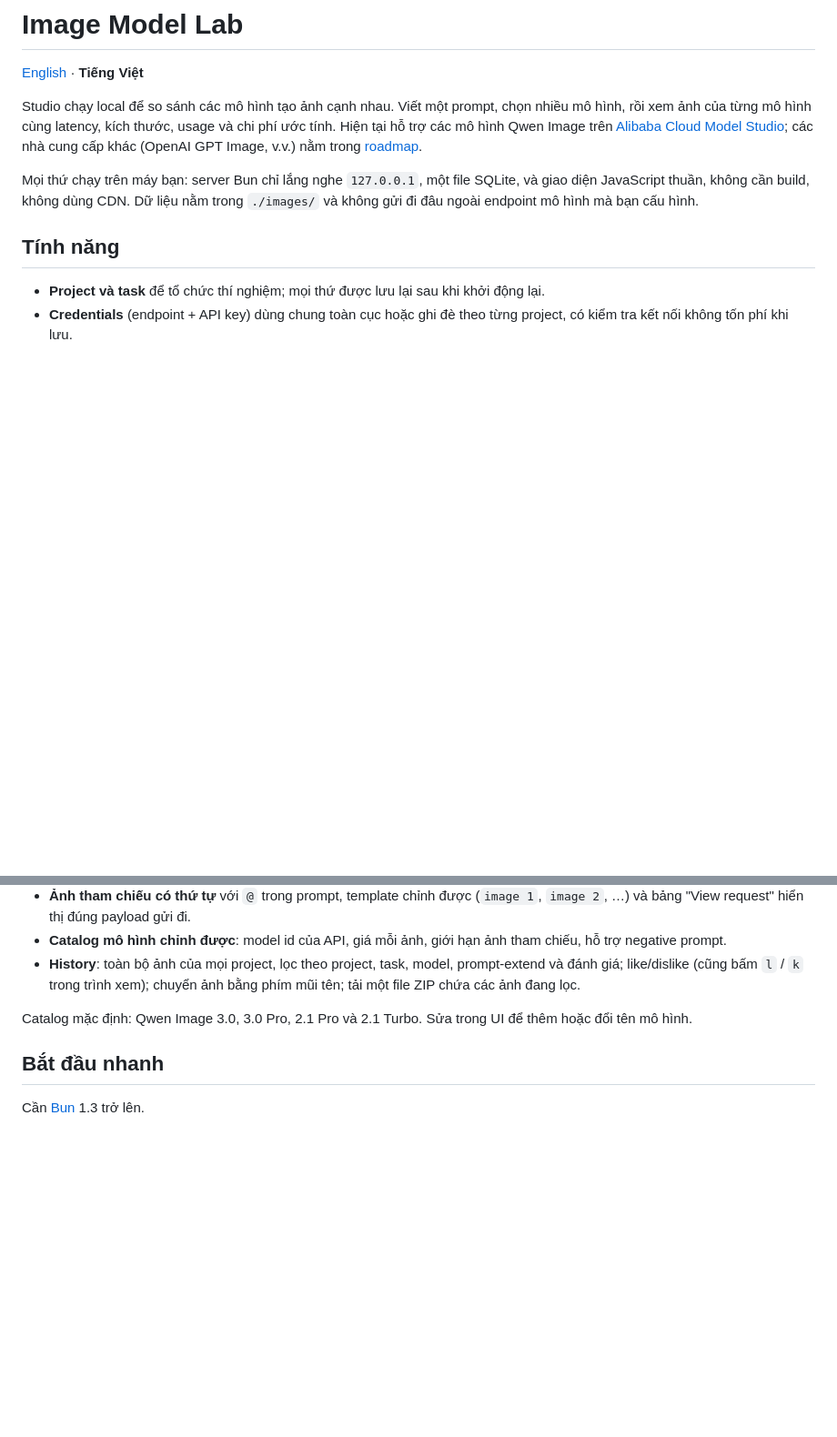
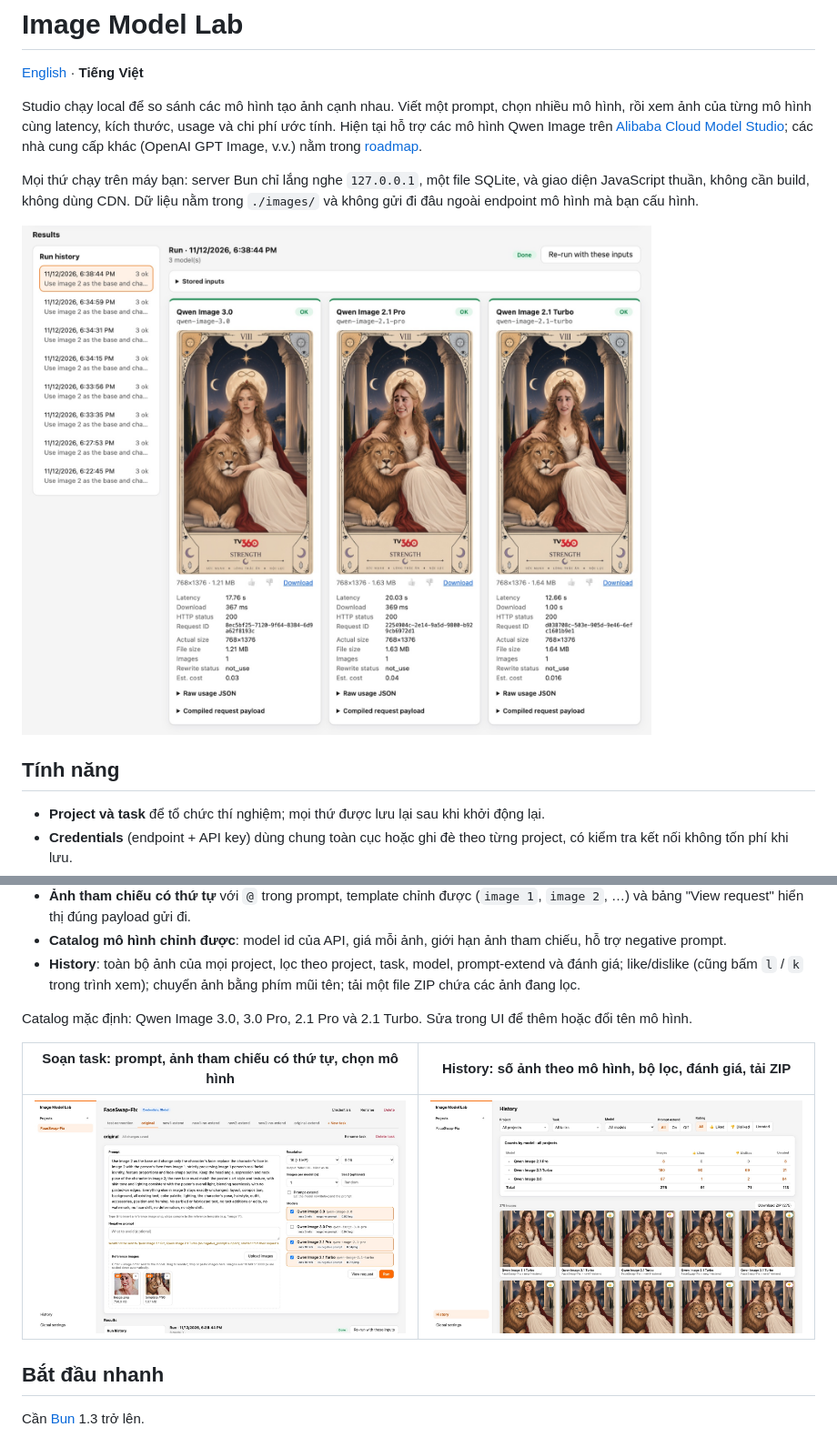
Before and after one commit to MinhHieu-Nguyen-dn/image-model-lab, a Markdown page: README.vi.md, 2 parts joined by grey strips. Shown at 91% size. Rendered like a GitHub page; pictures changed too: docs/screenshots/history.jpg (added), docs/screenshots/model-comparison.jpg (added), docs/screenshots/task-editor.jpg (added); blank space fills up the shorter version.

Commit message:
docs: add README screenshots of comparison, task editor and history

```diff
--- a/README.vi.md
+++ b/README.vi.md
@@ -5,6 +5,8 @@
 Studio chạy local để so sánh các mô hình tạo ảnh cạnh nhau. Viết một prompt, chọn nhiều mô hình, rồi xem ảnh của từng mô hình cùng latency, kích thước, usage và chi phí ước tính. Hiện tại hỗ trợ các mô hình Qwen Image trên [Alibaba Cloud Model Studio](https://www.alibabacloud.com/help/en/model-studio/); các nhà cung cấp khác (OpenAI GPT Image, v.v.) nằm trong [roadmap](#roadmap).
 
 Mọi thứ chạy trên máy bạn: server Bun chỉ lắng nghe `127.0.0.1`, một file SQLite, và giao diện JavaScript thuần, không cần build, không dùng CDN. Dữ liệu nằm trong `./images/` và không gửi đi đâu ngoài endpoint mô hình mà bạn cấu hình.
+
+![Một lần chạy so sánh ba mô hình Qwen Image, mỗi mô hình kèm latency, kích thước và chi phí](docs/screenshots/model-comparison.jpg)
 
 ## Tính năng
 
@@ -17,6 +19,10 @@ Mọi thứ chạy trên máy bạn: server Bun chỉ lắng nghe `127.0.0.1`, m
 - **History**: toàn bộ ảnh của mọi project, lọc theo project, task, model, prompt-extend và đánh giá; like/dislike (cũng bấm `l` / `k` trong trình xem); chuyển ảnh bằng phím mũi tên; tải một file ZIP chứa các ảnh đang lọc.
 
 Catalog mặc định: Qwen Image 3.0, 3.0 Pro, 2.1 Pro và 2.1 Turbo. Sửa trong UI để thêm hoặc đổi tên mô hình.
+
+| Soạn task: prompt, ảnh tham chiếu có thứ tự, chọn mô hình | History: số ảnh theo mô hình, bộ lọc, đánh giá, tải ZIP |
+| --- | --- |
+| ![Màn hình soạn task với prompt, ảnh tham chiếu và chọn mô hình](docs/screenshots/task-editor.jpg) | ![Màn hình History với số ảnh theo mô hình, bộ lọc và lưới ảnh](docs/screenshots/history.jpg) |
 
 ## Bắt đầu nhanh
 
```
Also changed, not shown: README.md (+6 -0 lines).
